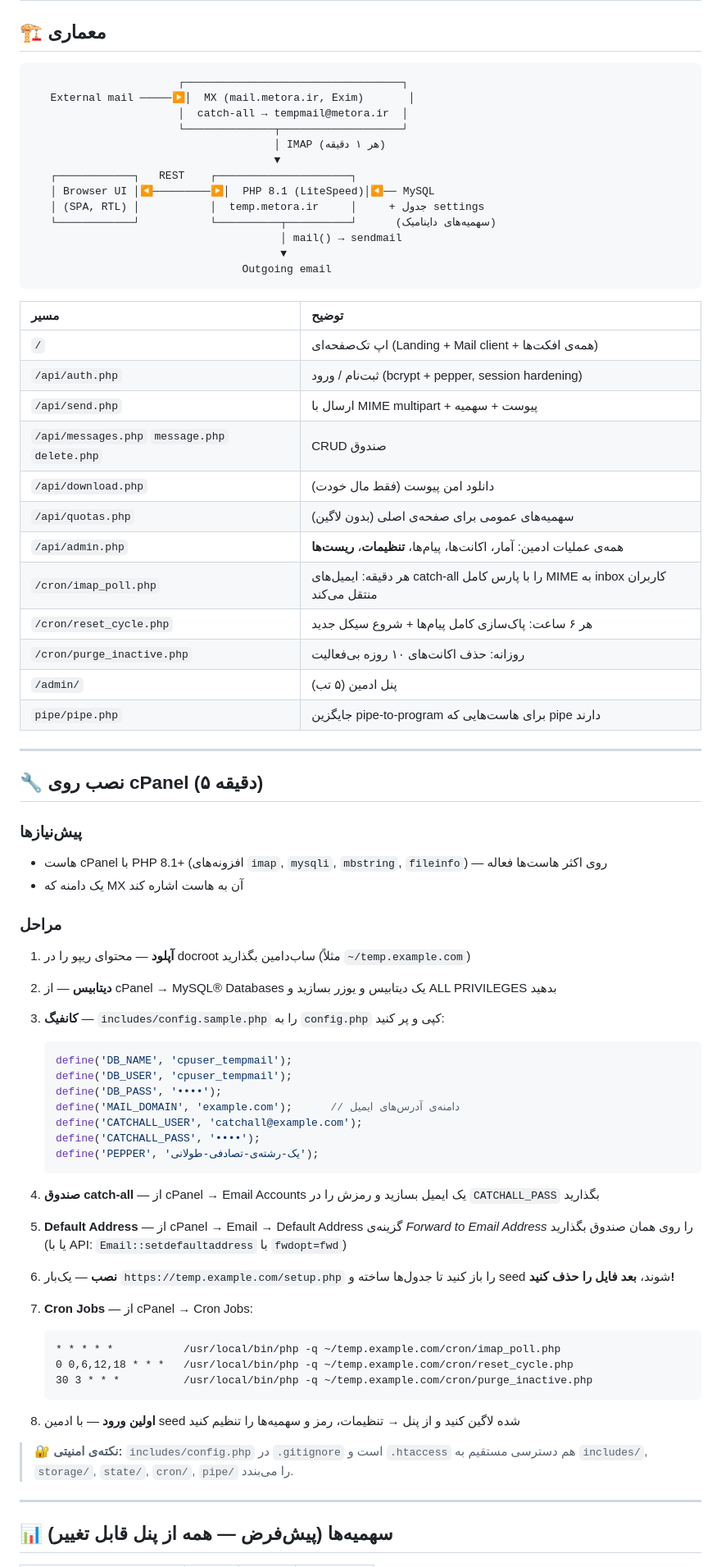
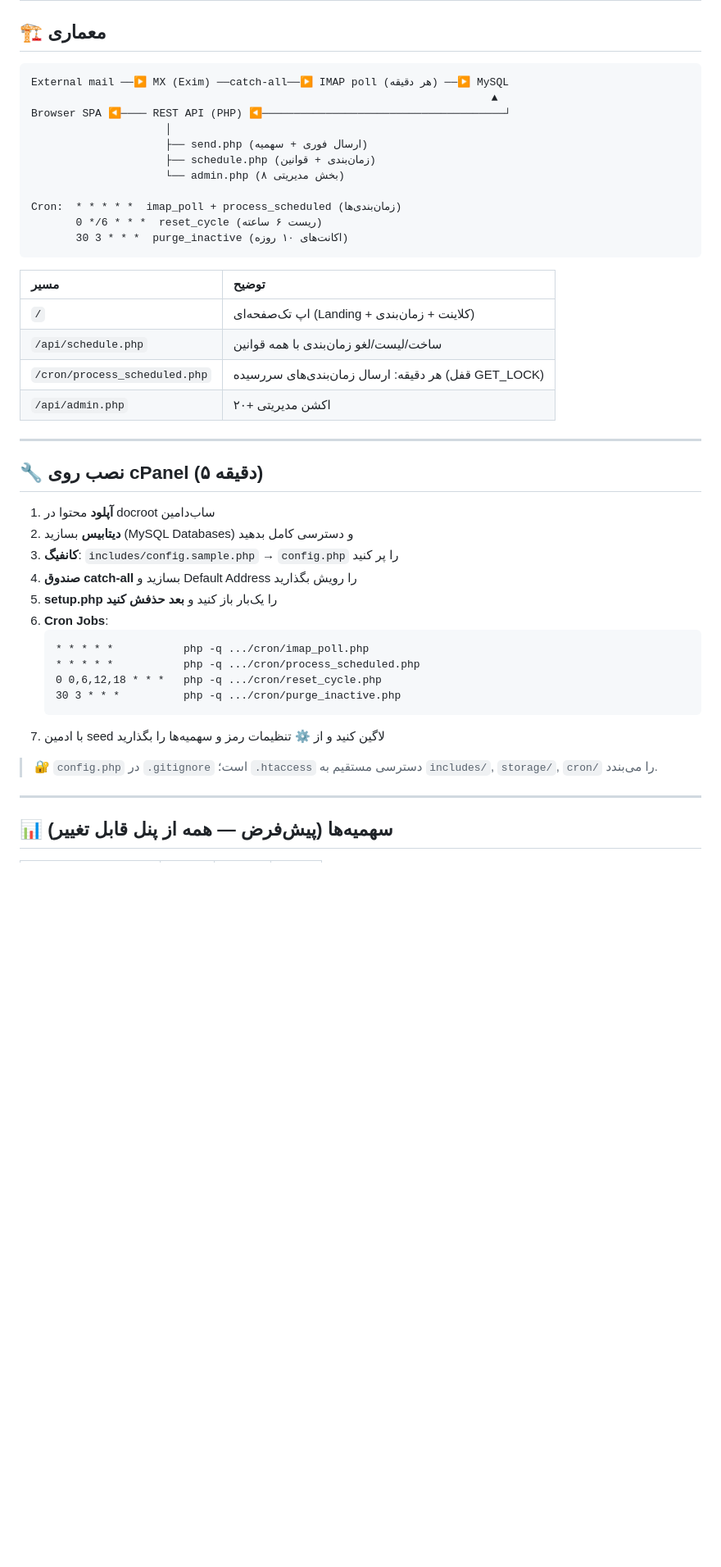
Before and after one commit to Daronely/metora-tempmail, a Markdown page: README.md, the part around one of its changes. Shown at 82% size. GitHub-like rendering; blank space fills up the shorter version.

````diff
--- a/README.md
+++ b/README.md
@@ -87,77 +97,45 @@ UI متِمپ با وسواس طراحی شده — نه یک قالب، بلک
 ## 🏗️ معماری
 
 ```
-                       ┌──────────────────────────────────┐
-   External mail ─────▶│  MX (mail.metora.ir, Exim)       │
-                       │  catch-all → tempmail@metora.ir  │
-                       └──────────────┬───────────────────┘
-                                      │ IMAP (هر ۱ دقیقه)
-                                      ▼
-   ┌────────────┐   REST    ┌─────────────────────┐
-   │ Browser UI │◀─────────▶│  PHP 8.1 (LiteSpeed)│◀── MySQL
-   │ (SPA, RTL) │           │  temp.metora.ir     │     + جدول settings
-   └────────────┘           └──────────┬──────────┘      (سهمیه‌های داینامیک)
-                                       │ mail() → sendmail
-                                       ▼
-                                 Outgoing email
+External mail ──▶ MX (Exim) ──catch-all──▶ IMAP poll (هر دقیقه) ──▶ MySQL
+                                                                        ▲
+Browser SPA ◀──── REST API (PHP) ◀──────────────────────────────────────┘
+                     │
+                     ├── send.php (ارسال فوری + سهمیه)
+                     ├── schedule.php (زمان‌بندی + قوانین)
+                     └── admin.php (۸ بخش مدیریتی)
+
+Cron:  * * * * *  imap_poll + process_scheduled (زمان‌بندی‌ها)
+       0 */6 * * *  reset_cycle (ریست ۶ ساعته)
+       30 3 * * *  purge_inactive (اکانت‌های ۱۰ روزه)
 ```
 
 | مسیر | توضیح |
 |:---|:---|
-| `/` | اپ تک‌صفحه‌ای (Landing + Mail client + همه‌ی افکت‌ها) |
-| `/api/auth.php` | ثبت‌نام / ورود (bcrypt + pepper, session hardening) |
-| `/api/send.php` | ارسال با MIME multipart + پیوست + سهمیه |
-| `/api/messages.php` `message.php` `delete.php` | CRUD صندوق |
-| `/api/download.php` | دانلود امن پیوست (فقط مال خودت) |
-| `/api/quotas.php` | سهمیه‌های عمومی برای صفحه‌ی اصلی (بدون لاگین) |
-| `/api/admin.php` | همه‌ی عملیات ادمین: آمار، اکانت‌ها، پیام‌ها، **تنظیمات**، **ریست‌ها** |
-| `/cron/imap_poll.php` | هر دقیقه: ایمیل‌های catch-all را با پارس کامل MIME به inbox کاربران منتقل می‌کند |
-| `/cron/reset_cycle.php` | هر ۶ ساعت: پاک‌سازی کامل پیام‌ها + شروع سیکل جدید |
-| `/cron/purge_inactive.php` | روزانه: حذف اکانت‌های ۱۰ روزه بی‌فعالیت |
-| `/admin/` | پنل ادمین (۵ تب) |
-| `pipe/pipe.php` | جایگزین pipe-to-program برای هاست‌هایی که pipe دارند |
+| `/` | اپ تک‌صفحه‌ای (Landing + کلاینت + زمان‌بندی) |
+| `/api/schedule.php` | ساخت/لیست/لغو زمان‌بندی با همه قوانین |
+| `/cron/process_scheduled.php` | هر دقیقه: ارسال زمان‌بندی‌های سررسیده (قفل GET_LOCK) |
+| `/api/admin.php` | ۲۰+ اکشن مدیریتی |
 
 ---
 
 ## 🔧 نصب روی cPanel (۵ دقیقه)
 
-### پیش‌نیازها
-- هاست cPanel با PHP 8.1+ (افزونه‌های `imap`, `mysqli`, `mbstring`, `fileinfo`) — روی اکثر هاست‌ها فعاله
-- یک دامنه که MX آن به هاست اشاره کند
+1. **آپلود** محتوا در docroot ساب‌دامین
+2. **دیتابیس** بسازید (MySQL Databases) و دسترسی کامل بدهید
+3. **کانفیگ**: `includes/config.sample.php` → `config.php` را پر کنید
+4. **صندوق catch-all** بسازید و Default Address را رویش بگذارید
+5. **setup.php** را یک‌بار باز کنید و **بعد حذفش کنید**
+6. **Cron Jobs**:
+   ```
+   * * * * *           php -q .../cron/imap_poll.php
+   * * * * *           php -q .../cron/process_scheduled.php
+   0 0,6,12,18 * * *   php -q .../cron/reset_cycle.php
+   30 3 * * *          php -q .../cron/purge_inactive.php
+   ```
+7. با ادمین seed لاگین کنید و از ⚙️ تنظیمات رمز و سهمیه‌ها را بگذارید
 
-### مراحل
-
-1. **آپلود** — محتوای ریپو را در docroot ساب‌دامین بگذارید (مثلاً `~/temp.example.com`)
-
-2. **دیتابیس** — از cPanel → MySQL® Databases یک دیتابیس و یوزر بسازید و ALL PRIVILEGES بدهید
-
-3. **کانفیگ** — `includes/config.sample.php` را به `config.php` کپی و پر کنید:
-   ```php
-   define('DB_NAME', 'cpuser_tempmail');
-   define('DB_USER', 'cpuser_tempmail');
-   define('DB_PASS', '••••');
-   define('MAIL_DOMAIN', 'example.com');      // دامنه‌ی آدرس‌های ایمیل
-   define('CATCHALL_USER', 'catchall@example.com');
-   define('CATCHALL_PASS', '••••');
-   define('PEPPER', 'یک-رشته‌ی-تصادفی-طولانی');
-   ```
-
-4. **صندوق catch-all** — از cPanel → Email Accounts یک ایمیل بسازید و رمزش را در `CATCHALL_PASS` بگذارید
-
-5. **Default Address** — از cPanel → Email → Default Address گزینه‌ی *Forward to Email Address* را روی همان صندوق بگذارید (یا با API: `Email::setdefaultaddress` با `fwdopt=fwd`)
-
-6. **نصب** — یک‌بار `https://temp.example.com/setup.php` را باز کنید تا جدول‌ها ساخته و seed شوند، **بعد فایل را حذف کنید!**
-
-7. **Cron Jobs** — از cPanel → Cron Jobs:
-   ```
-   * * * * *           /usr/local/bin/php -q ~/temp.example.com/cron/imap_poll.php
-   0 0,6,12,18 * * *   /usr/local/bin/php -q ~/temp.example.com/cron/reset_cycle.php
-   30 3 * * *          /usr/local/bin/php -q ~/temp.example.com/cron/purge_inactive.php
-   ```
-
-8. **اولین ورود** — با ادمین seed شده لاگین کنید و از پنل → تنظیمات، رمز و سهمیه‌ها را تنظیم کنید
-
-> 🔐 **نکته‌ی امنیتی:** `includes/config.php` در `.gitignore` است و `.htaccess` هم دسترسی مستقیم به `includes/`, `storage/`, `state/`, `cron/`, `pipe/` را می‌بندد.
+> 🔐 `config.php` در `.gitignore` است؛ `.htaccess` دسترسی مستقیم به `includes/`, `storage/`, `cron/` را می‌بندد.
 
 ---
 
````
Also changed, not shown: other parts of README.md (+55 -64 lines), README.en.md (added, +169 -0 lines), README.ru.md (added, +169 -0 lines), assets/admin-mobile.png (added), assets/compose.png, assets/files.png (added), assets/landing.png, assets/maintenance.png, assets/scheduled.png (added), 6 other files.
